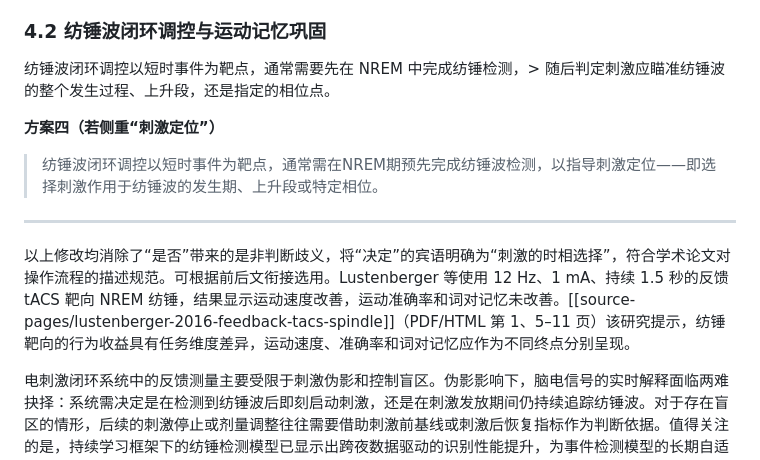
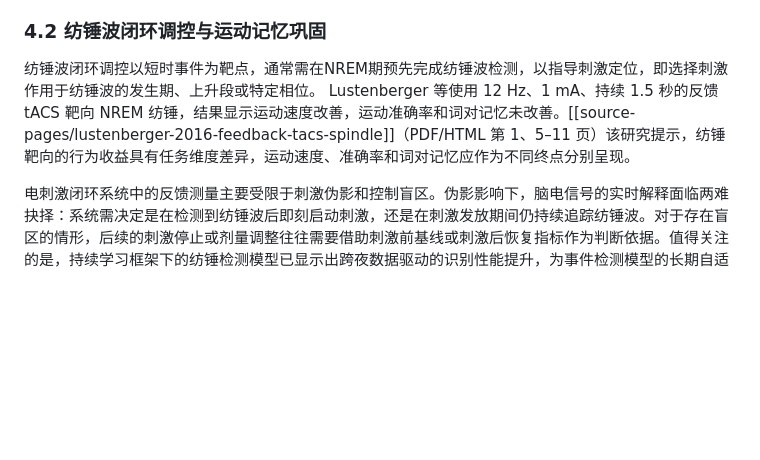
Before and after one commit to April202305/sleepwiki, a Markdown page: wiki/review/综述正文v14草案-2.2至6.5.md, the part around the change. Drawn GitHub-style; blank space fills up the shorter version.

Commit message:
有提示词···

```diff
--- a/wiki/review/综述正文v14草案-2.2至6.5.md
+++ b/wiki/review/综述正文v14草案-2.2至6.5.md
@@ -149,17 +149,8 @@ Bressler 等在 21 名成人的居家随机交叉试验中，于夜初 30 分钟
 
 ### 4.2 纺锤波闭环调控与运动记忆巩固
 
-纺锤波闭环调控以短时事件为靶点，通常需要先在 NREM 中完成纺锤检测，> 随后判定刺激应瞄准纺锤波的整个发生过程、上升段，还是指定的相位点。
-
-**方案四（若侧重“刺激定位”）**
-
-> 纺锤波闭环调控以短时事件为靶点，通常需在NREM期预先完成纺锤波检测，以指导刺激定位——即选择刺激作用于纺锤波的发生期、上升段或特定相位。
-
----
-
-以上修改均消除了“是否”带来的是非判断歧义，将“决定”的宾语明确为“刺激的时相选择”，符合学术论文对操作流程的描述规范。可根据前后文衔接选用。Lustenberger 等使用 12 Hz、1 mA、持续 1.5 秒的反馈 tACS 靶向 NREM 纺锤，结果显示运动速度改善，运动准确率和词对记忆未改善。[[source-pages/lustenberger-2016-feedback-tacs-spindle]]（PDF/HTML 第 1、5–11 页）该研究提示，纺锤靶向的行为收益具有任务维度差异，运动速度、准确率和词对记忆应作为不同终点分别呈现。
-
-
+纺锤波闭环调控以短时事件为靶点，通常需在NREM期预先完成纺锤波检测，以指导刺激定位，即选择刺激作用于纺锤波的发生期、上升段或特定相位。
+Lustenberger 等使用 12 Hz、1 mA、持续 1.5 秒的反馈 tACS 靶向 NREM 纺锤，结果显示运动速度改善，运动准确率和词对记忆未改善。[[source-pages/lustenberger-2016-feedback-tacs-spindle]]（PDF/HTML 第 1、5–11 页）该研究提示，纺锤靶向的行为收益具有任务维度差异，运动速度、准确率和词对记忆应作为不同终点分别呈现。
 
 电刺激闭环系统中的反馈测量主要受限于刺激伪影和控制盲区。伪影影响下，脑电信号的实时解释面临两难抉择：系统需决定是在检测到纺锤波后即刻启动刺激，还是在刺激发放期间仍持续追踪纺锤波。对于存在盲区的情形，后续的刺激停止或剂量调整往往需要借助刺激前基线或刺激后恢复指标作为判断依据。值得关注的是，持续学习框架下的纺锤检测模型已显示出跨夜数据驱动的识别性能提升，为事件检测模型的长期自适应更新提供了可行路径。[[source-pages/sobral-2025-continual-learning-spindle]]（PDF 第 1、5–12 页）
 
```
